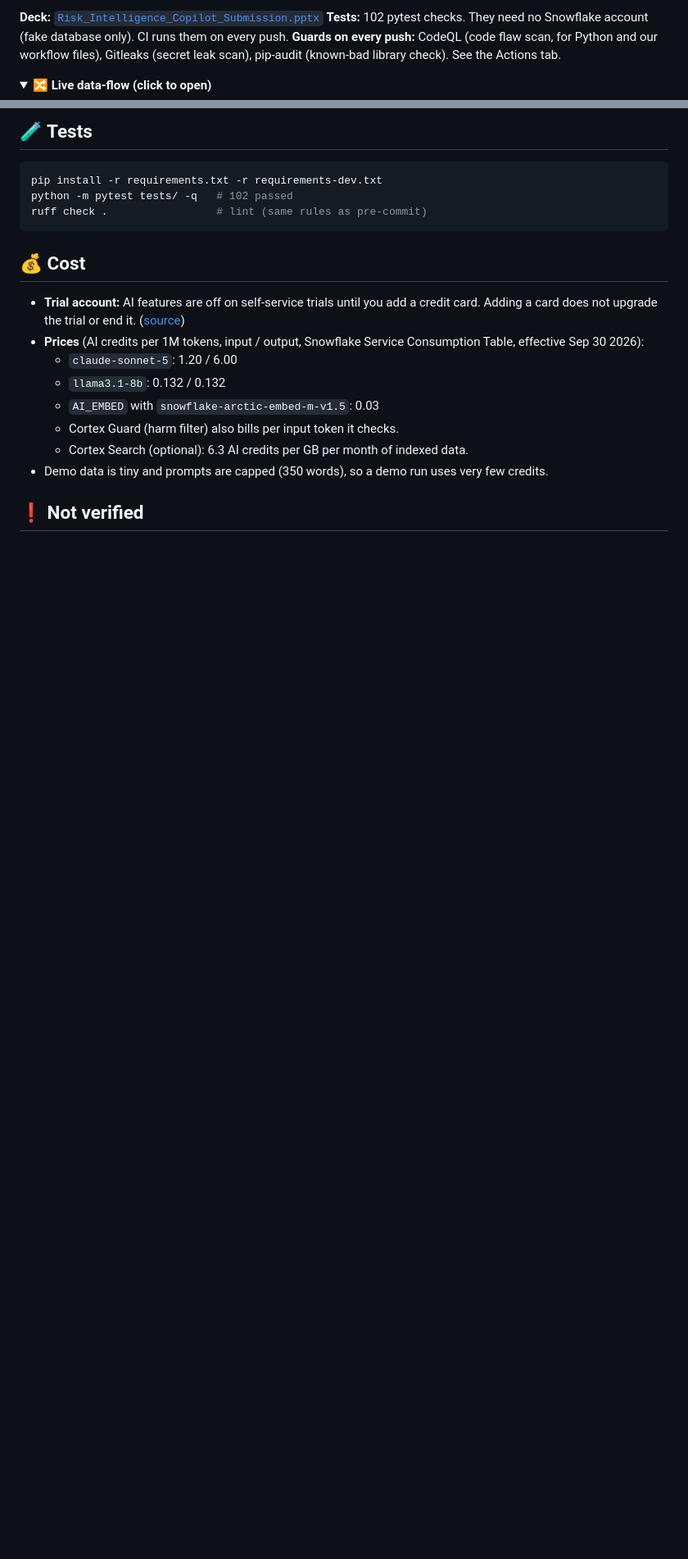
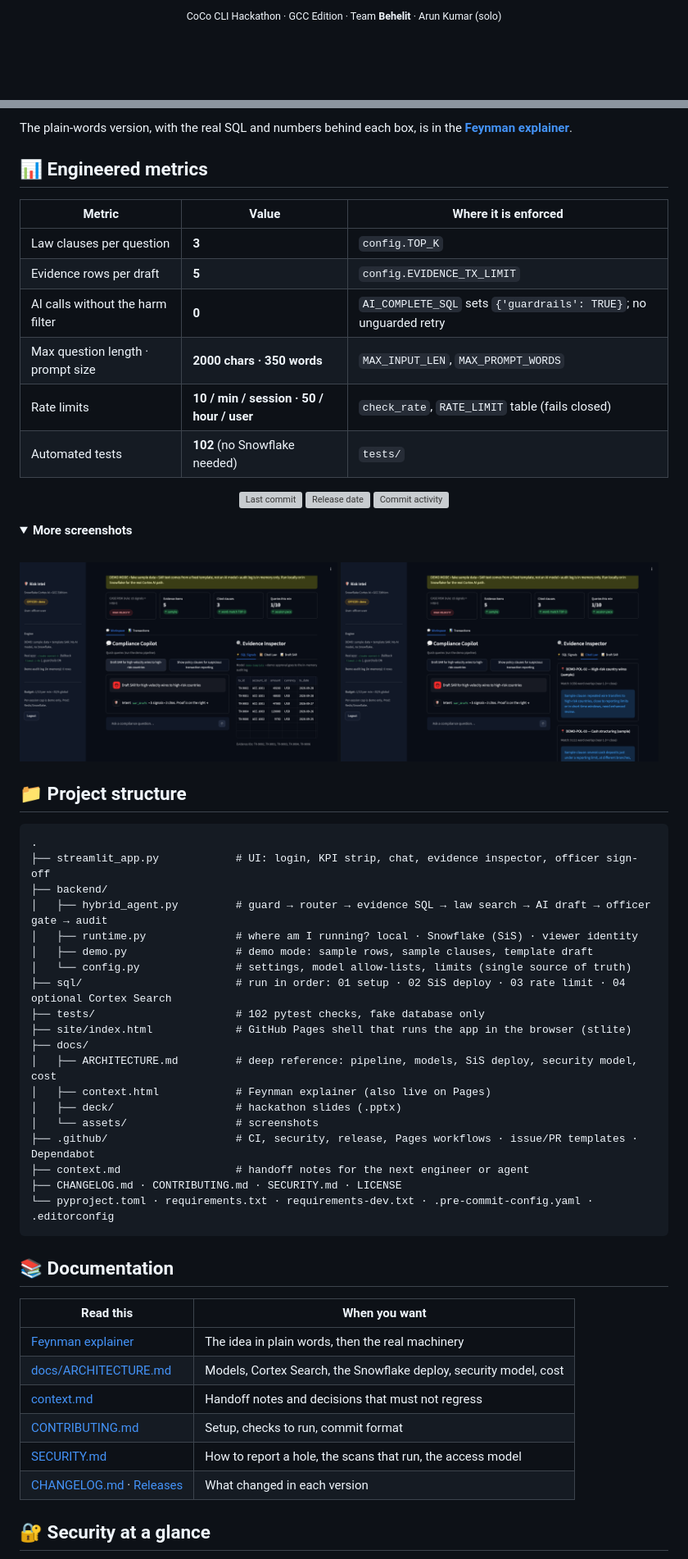
Before and after one commit to Arunkumar06-cmd/risk-intelligence-copilot, a Markdown page: README.md, 2 parts joined by grey strips. Shown at 82% size. Rendered like a GitHub page; pictures changed too: docs/assets/demo-law.png (added), docs/assets/demo-workspace.png (added); folded sections open; blank space fills up the shorter version; grey boxes are pictures that could not be loaded.

````diff
--- a/README.md
+++ b/README.md
@@ -20,8 +31,5 @@ Ask in plain English → get **verified SQL evidence** (proof rows from the data
 
-**Deck:** [`Risk_Intelligence_Copilot_Submission.pptx`](./Risk_Intelligence_Copilot_Submission.pptx)
-**Tests:** 102 pytest checks. They need no Snowflake account (fake database only). CI runs them on every push.
-**Guards on every push:** CodeQL (code flaw scan, for Python and our workflow files), Gitleaks (secret leak scan), pip-audit (known-bad library check). See the Actions tab.
+<sub>CoCo CLI Hackathon · GCC Edition · Team <b>Behelit</b> · Arun Kumar (solo)</sub>
 
-<details>
-<summary><b>🔀 Live data-flow (click to open)</b></summary>
+</div>
 
@@ -158,23 +106,65 @@ risk_copilot/
 ```
 
-## 🧪 Tests
+The plain-words version, with the real SQL and numbers behind each box, is in the **[Feynman explainer](https://arunkumar06-cmd.github.io/risk-intelligence-copilot/context.html)**.
 
-```bash
-pip install -r requirements.txt -r requirements-dev.txt
-python -m pytest tests/ -q   # 102 passed
-ruff check .                 # lint (same rules as pre-commit)
+## 📊 Engineered metrics
+
+| Metric | Value | Where it is enforced |
+|---|---|---|
+| Law clauses per question | **3** | `config.TOP_K` |
+| Evidence rows per draft | **5** | `config.EVIDENCE_TX_LIMIT` |
+| AI calls without the harm filter | **0** | `AI_COMPLETE_SQL` sets `{'guardrails': TRUE}`; no unguarded retry |
+| Max question length · prompt size | **2000 chars · 350 words** | `MAX_INPUT_LEN`, `MAX_PROMPT_WORDS` |
+| Rate limits | **10 / min / session · 50 / hour / user** | `check_rate`, `RATE_LIMIT` table (fails closed) |
+| Automated tests | **102** (no Snowflake needed) | `tests/` |
+
+<p align="center">
+  <img src="https://img.shields.io/github/last-commit/Arunkumar06-cmd/risk-intelligence-copilot?style=flat-square" alt="Last commit" />
+  <img src="https://img.shields.io/github/release-date/Arunkumar06-cmd/risk-intelligence-copilot?style=flat-square&label=released" alt="Release date" />
+  <img src="https://img.shields.io/github/commit-activity/m/Arunkumar06-cmd/risk-intelligence-copilot?style=flat-square" alt="Commit activity" />
+</p>
+
+<details>
+<summary><b>More screenshots</b></summary>
+<br />
+<img src="docs/assets/demo-workspace.png" alt="Workspace with KPI strip, quick queries and evidence inspector" width="49%" />
+<img src="docs/assets/demo-law.png" alt="Cited Law tab with the three matched clauses and their scores" width="49%" />
+</details>
+
+## 📁 Project structure
+
+```text
+.
+├── streamlit_app.py            # UI: login, KPI strip, chat, evidence inspector, officer sign-off
+├── backend/
+│   ├── hybrid_agent.py         # guard → router → evidence SQL → law search → AI draft → officer gate → audit
+│   ├── runtime.py              # where am I running? local · Snowflake (SiS) · viewer identity
+│   ├── demo.py                 # demo mode: sample rows, sample clauses, template draft
+│   └── config.py               # settings, model allow-lists, limits (single source of truth)
+├── sql/                        # run in order: 01 setup · 02 SiS deploy · 03 rate limit · 04 optional Cortex Search
+├── tests/                      # 102 pytest checks, fake database only
+├── site/index.html             # GitHub Pages shell that runs the app in the browser (stlite)
+├── docs/
+│   ├── ARCHITECTURE.md         # deep reference: pipeline, models, SiS deploy, security model, cost
+│   ├── context.html            # Feynman explainer (also live on Pages)
+│   ├── deck/                   # hackathon slides (.pptx)
+│   └── assets/                 # screenshots
+├── .github/                    # CI, security, release, Pages workflows · issue/PR templates · Dependabot
+├── context.md                  # handoff notes for the next engineer or agent
+├── CHANGELOG.md · CONTRIBUTING.md · SECURITY.md · LICENSE
+└── pyproject.toml · requirements.txt · requirements-dev.txt · .pre-commit-config.yaml · .editorconfig
 ```
 
-## 💰 Cost
+## 📚 Documentation
 
-- **Trial account:** AI features are off on self-service trials until you add a credit card. Adding a card does not upgrade the trial or end it. ([source](https://docs.snowflake.com/en/user-guide/admin-trial-account))
-- **Prices** (AI credits per 1M tokens, input / output, Snowflake Service Consumption Table, effective Sep 30 2026):
-  - `claude-sonnet-5`: 1.20 / 6.00
-  - `llama3.1-8b`: 0.132 / 0.132
-  - `AI_EMBED` with `snowflake-arctic-embed-m-v1.5`: 0.03
-  - Cortex Guard (harm filter) also bills per input token it checks.
-  - Cortex Search (optional): 6.3 AI credits per GB per month of indexed data.
-- Demo data is tiny and prompts are capped (350 words), so a demo run uses very few credits.
+| Read this | When you want |
+|---|---|
+| [Feynman explainer](https://arunkumar06-cmd.github.io/risk-intelligence-copilot/context.html) | The idea in plain words, then the real machinery |
+| [docs/ARCHITECTURE.md](docs/ARCHITECTURE.md) | Models, Cortex Search, the Snowflake deploy, security model, cost |
+| [context.md](context.md) | Handoff notes and decisions that must not regress |
+| [CONTRIBUTING.md](CONTRIBUTING.md) | Setup, checks to run, commit format |
+| [SECURITY.md](SECURITY.md) | How to report a hole, the scans that run, the access model |
+| [CHANGELOG.md](CHANGELOG.md) · [Releases](https://github.com/Arunkumar06-cmd/risk-intelligence-copilot/releases) | What changed in each version |
 
-## ❗ Not verified
+## 🔐 Security at a glance
 
````
Also changed, not shown: other parts of README.md (+94 -137 lines), CHANGELOG.md (+8 -0 lines), CONTRIBUTING.md (added, +34 -0 lines), context.md (+10 -3 lines), docs/ARCHITECTURE.md (added, +71 -0 lines), docs/app_dashboard.png (deleted), docs/app_login.png (deleted), docs/assets/demo-draft.png (added), 7 other files.
